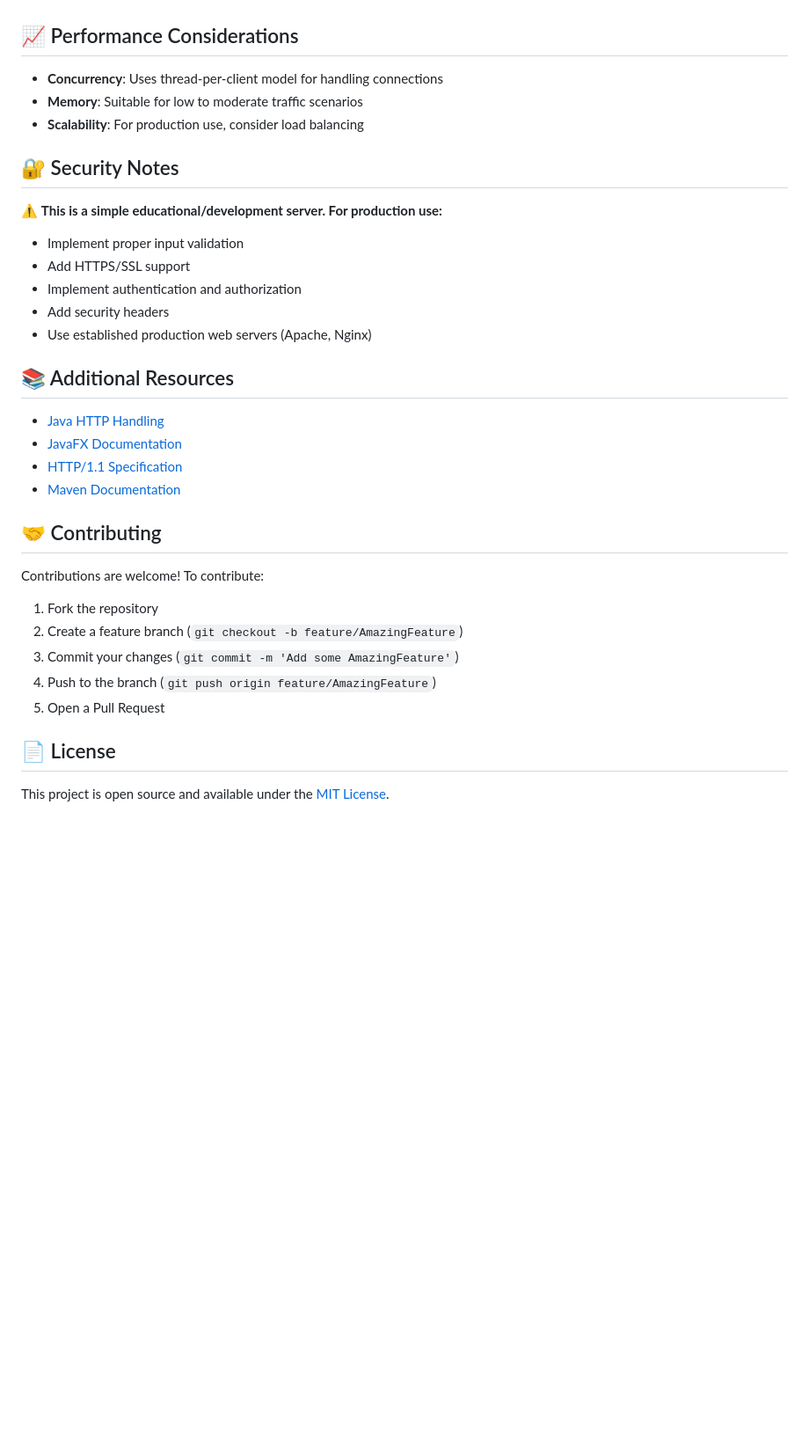
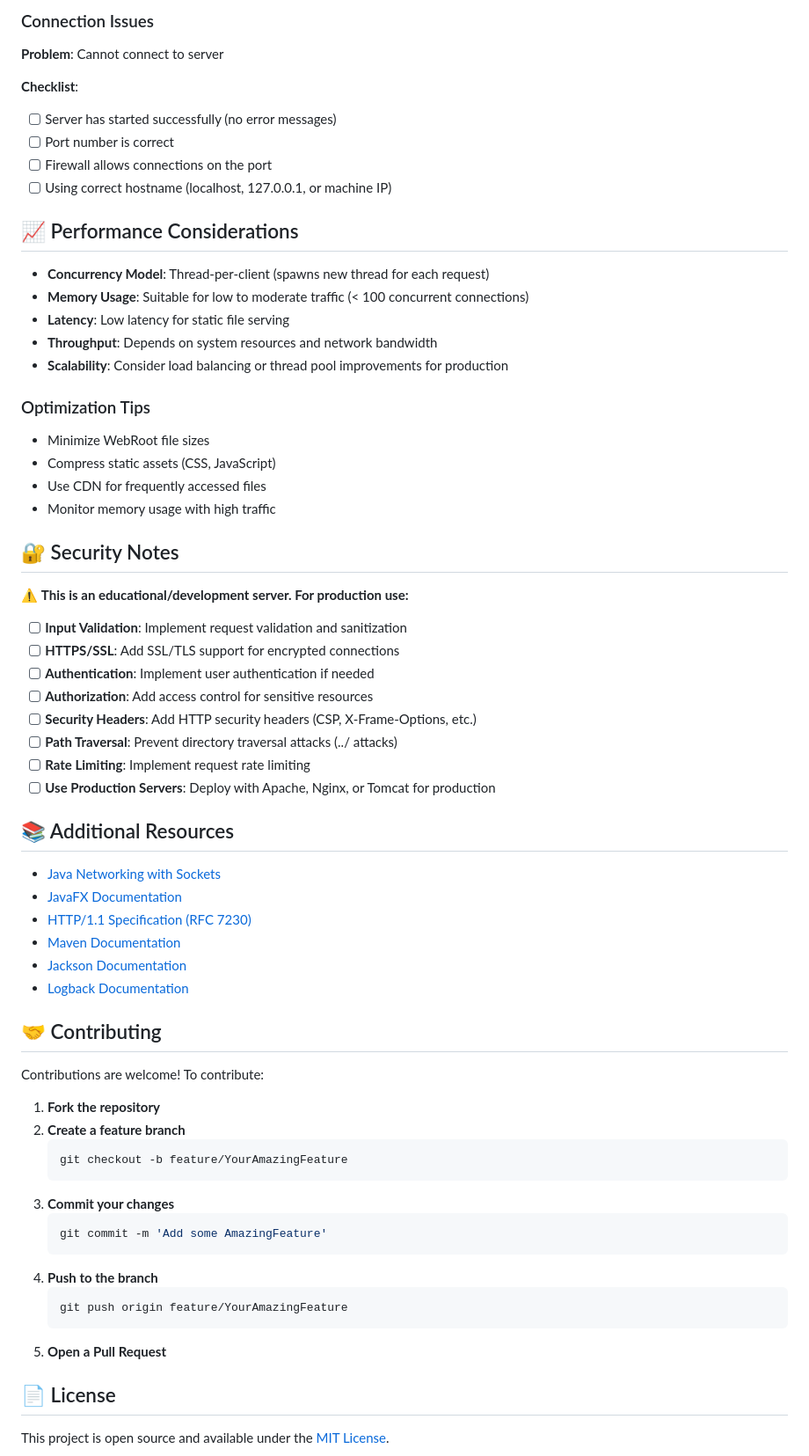
Before and after one commit to HajarXXVI/http-server-JAVA-JAVAFX, a Markdown page: README.md, the part around one of its changes. Shown at 88% size. Rendered like a GitHub page; blank space fills up the shorter version.

````diff
--- a/README.md
+++ b/README.md
@@ -253,35 +405,68 @@ If you encounter JavaFX module errors:
+### Connection Issues
+
+**Problem**: Cannot connect to server
+
+**Checklist**:
+- [ ] Server has started successfully (no error messages)
+- [ ] Port number is correct
+- [ ] Firewall allows connections on the port
+- [ ] Using correct hostname (localhost, 127.0.0.1, or machine IP)
 
 ## 📈 Performance Considerations
 
-- **Concurrency**: Uses thread-per-client model for handling connections
-- **Memory**: Suitable for low to moderate traffic scenarios
-- **Scalability**: For production use, consider load balancing
+- **Concurrency Model**: Thread-per-client (spawns new thread for each request)
+- **Memory Usage**: Suitable for low to moderate traffic (< 100 concurrent connections)
+- **Latency**: Low latency for static file serving
+- **Throughput**: Depends on system resources and network bandwidth
+- **Scalability**: Consider load balancing or thread pool improvements for production
+
+### Optimization Tips
+
+- Minimize WebRoot file sizes
+- Compress static assets (CSS, JavaScript)
+- Use CDN for frequently accessed files
+- Monitor memory usage with high traffic
 
 ## 🔐 Security Notes
 
-⚠️ **This is a simple educational/development server. For production use:**
-- Implement proper input validation
-- Add HTTPS/SSL support
-- Implement authentication and authorization
-- Add security headers
-- Use established production web servers (Apache, Nginx)
+⚠️ **This is an educational/development server. For production use:**
+
+- [ ] **Input Validation**: Implement request validation and sanitization
+- [ ] **HTTPS/SSL**: Add SSL/TLS support for encrypted connections
+- [ ] **Authentication**: Implement user authentication if needed
+- [ ] **Authorization**: Add access control for sensitive resources
+- [ ] **Security Headers**: Add HTTP security headers (CSP, X-Frame-Options, etc.)
+- [ ] **Path Traversal**: Prevent directory traversal attacks (../ attacks)
+- [ ] **Rate Limiting**: Implement request rate limiting
+- [ ] **Use Production Servers**: Deploy with Apache, Nginx, or Tomcat for production
 
 ## 📚 Additional Resources
 
-- [Java HTTP Handling](https://docs.oracle.com/javase/tutorial/networking/sockets/index.html)
+- [Java Networking with Sockets](https://docs.oracle.com/javase/tutorial/networking/sockets/index.html)
 - [JavaFX Documentation](https://openjfx.io/)
-- [HTTP/1.1 Specification](https://tools.ietf.org/html/rfc7230)
+- [HTTP/1.1 Specification (RFC 7230)](https://tools.ietf.org/html/rfc7230)
 - [Maven Documentation](https://maven.apache.org/guides/)
+- [Jackson Documentation](https://github.com/FasterXML/jackson)
+- [Logback Documentation](http://logback.qos.ch/)
 
 ## 🤝 Contributing
 
 Contributions are welcome! To contribute:
 
-1. Fork the repository
-2. Create a feature branch (`git checkout -b feature/AmazingFeature`)
-3. Commit your changes (`git commit -m 'Add some AmazingFeature'`)
-4. Push to the branch (`git push origin feature/AmazingFeature`)
-5. Open a Pull Request
+1. **Fork the repository**
+2. **Create a feature branch**
+   ```bash
+   git checkout -b feature/YourAmazingFeature
+   ```
+3. **Commit your changes**
+   ```bash
+   git commit -m 'Add some AmazingFeature'
+   ```
+4. **Push to the branch**
+   ```bash
+   git push origin feature/YourAmazingFeature
+   ```
+5. **Open a Pull Request**
 
 ## 📄 License
 
````
Also changed, not shown: other parts of README.md (+280 -115 lines).
